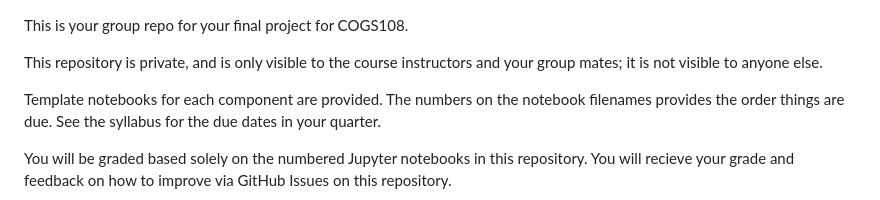
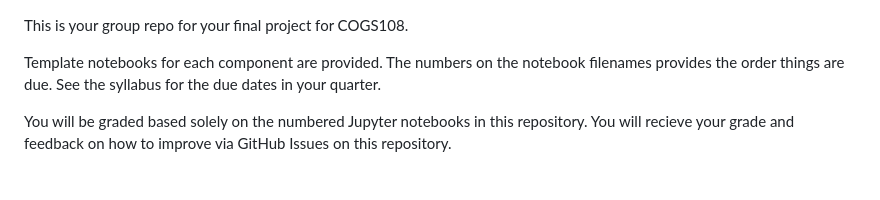
Before and after one commit to adxmhamadene-netizen/COGS108-Project, a Markdown page: README.md, the part around the change. Rendered like a GitHub page; blank space fills up the shorter version.

Commit message:
Update README.md
Removed private line

```diff
--- a/README.md
+++ b/README.md
@@ -1,6 +1,5 @@
 This is your group repo for your final project for COGS108.
 
-This repository is private, and is only visible to the course instructors and your group mates; it is not visible to anyone else.
 
 Template notebooks for each component are provided. The numbers on the notebook filenames provides the order things are due.  See the syllabus for the due dates in your quarter.
 
```
